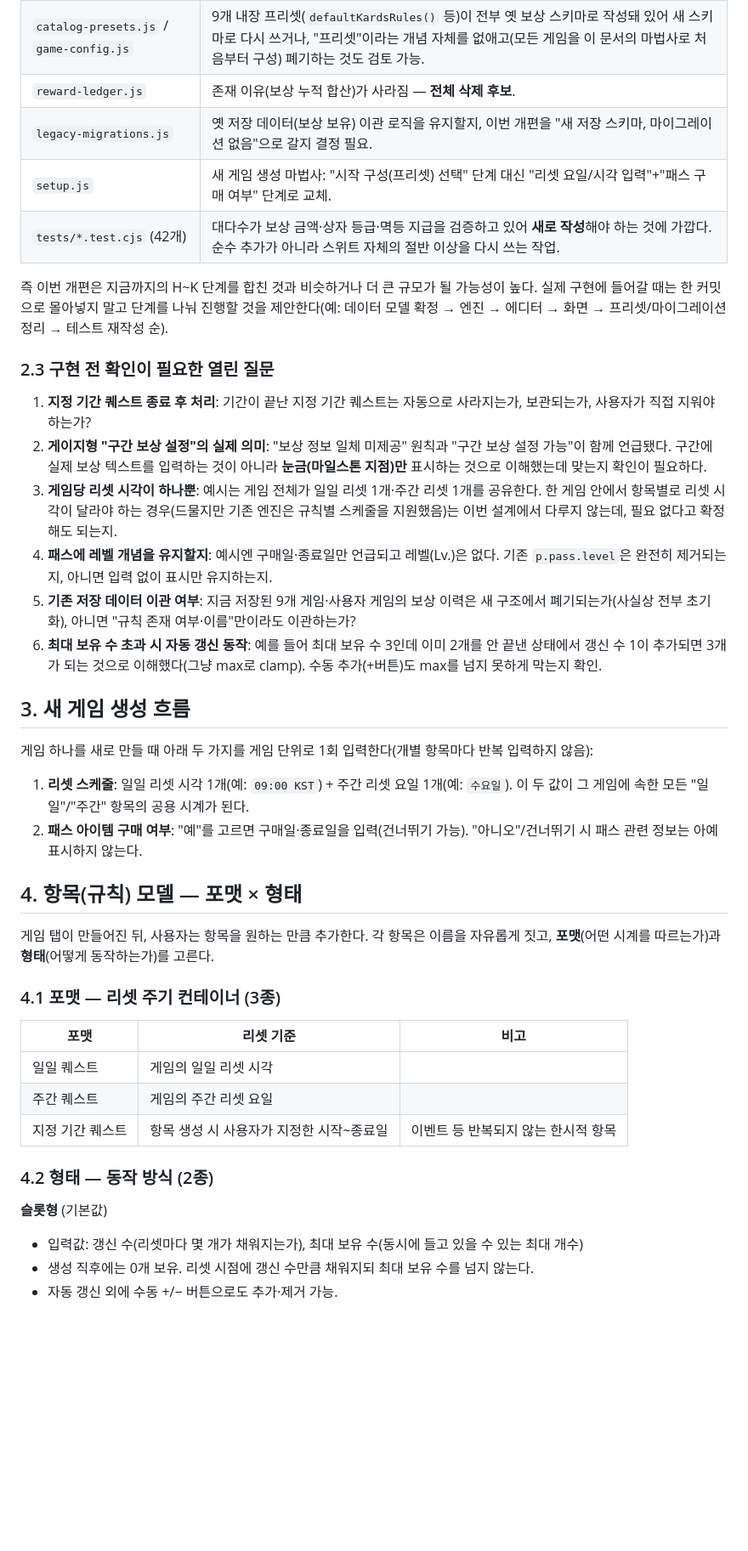
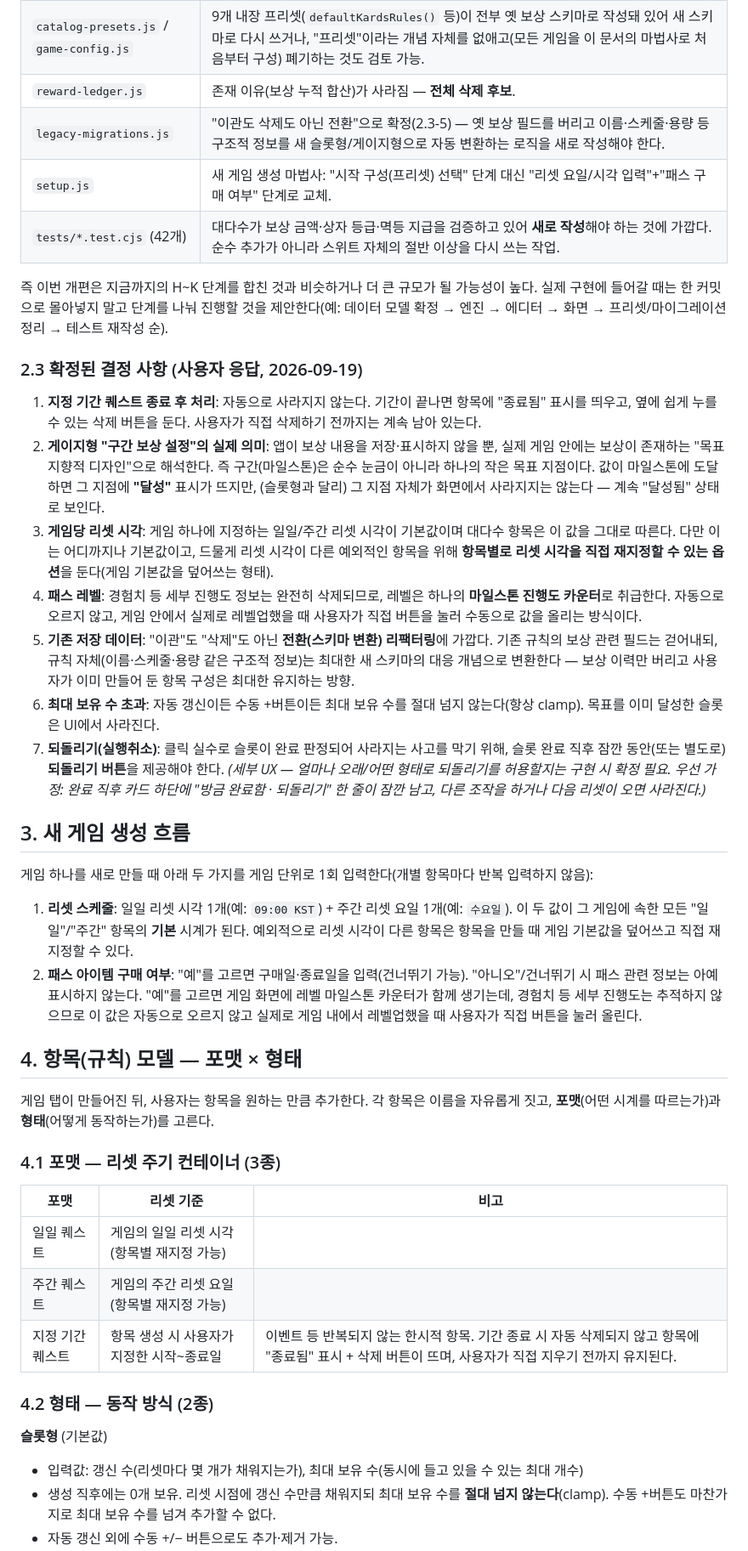
Before and after one commit to ffghn67892-droid/C.G.M, a Markdown page: TODO_TRACKER_REDESIGN.md, the part around one of its changes. Shown at 85% size. Drawn GitHub-style; blank space fills up the shorter version.

```diff
--- a/TODO_TRACKER_REDESIGN.md
+++ b/TODO_TRACKER_REDESIGN.md
@@ -31,27 +31,28 @@
 | `catalog-view.js` | 카드 렌더링 전면 재작성: 보상 버튼·상자 등급·미션 선택 드롭다운 삭제. 슬롯형은 익명 "완료" 버튼 목록, 게이지형은 K2의 +/- · 개인 목표 UI 재사용. |
 | `catalog-presets.js` / `game-config.js` | 9개 내장 프리셋(`defaultKardsRules()` 등)이 전부 옛 보상 스키마로 작성돼 있어 새 스키마로 다시 쓰거나, "프리셋"이라는 개념 자체를 없애고(모든 게임을 이 문서의 마법사로 처음부터 구성) 폐기하는 것도 검토 가능. |
 | `reward-ledger.js` | 존재 이유(보상 누적 합산)가 사라짐 — **전체 삭제 후보**. |
-| `legacy-migrations.js` | 옛 저장 데이터(보상 보유) 이관 로직을 유지할지, 이번 개편을 "새 저장 스키마, 마이그레이션 없음"으로 갈지 결정 필요. |
+| `legacy-migrations.js` | "이관도 삭제도 아닌 전환"으로 확정(2.3-5) — 옛 보상 필드를 버리고 이름·스케줄·용량 등 구조적 정보를 새 슬롯형/게이지형으로 자동 변환하는 로직을 새로 작성해야 한다. |
 | `setup.js` | 새 게임 생성 마법사: "시작 구성(프리셋) 선택" 단계 대신 "리셋 요일/시각 입력"+"패스 구매 여부" 단계로 교체. |
 | `tests/*.test.cjs` (42개) | 대다수가 보상 금액·상자 등급·멱등 지급을 검증하고 있어 **새로 작성**해야 하는 것에 가깝다. 순수 추가가 아니라 스위트 자체의 절반 이상을 다시 쓰는 작업. |
 
 즉 이번 개편은 지금까지의 H~K 단계를 합친 것과 비슷하거나 더 큰 규모가 될 가능성이 높다. 실제 구현에 들어갈 때는 한 커밋으로 몰아넣지 말고 단계를 나눠 진행할 것을 제안한다(예: 데이터 모델 확정 → 엔진 → 에디터 → 화면 → 프리셋/마이그레이션 정리 → 테스트 재작성 순).
 
-### 2.3 구현 전 확인이 필요한 열린 질문
+### 2.3 확정된 결정 사항 (사용자 응답, 2026-09-19)
 
-1. **지정 기간 퀘스트 종료 후 처리**: 기간이 끝난 지정 기간 퀘스트는 자동으로 사라지는가, 보관되는가, 사용자가 직접 지워야 하는가?
-2. **게이지형 "구간 보상 설정"의 실제 의미**: "보상 정보 일체 미제공" 원칙과 "구간 보상 설정 가능"이 함께 언급됐다. 구간에 실제 보상 텍스트를 입력하는 것이 아니라 **눈금(마일스톤 지점)만** 표시하는 것으로 이해했는데 맞는지 확인이 필요하다.
-3. **게임당 리셋 시각이 하나뿐**: 예시는 게임 전체가 일일 리셋 1개·주간 리셋 1개를 공유한다. 한 게임 안에서 항목별로 리셋 시각이 달라야 하는 경우(드물지만 기존 엔진은 규칙별 스케줄을 지원했음)는 이번 설계에서 다루지 않는데, 필요 없다고 확정해도 되는지.
-4. **패스에 레벨 개념을 유지할지**: 예시엔 구매일·종료일만 언급되고 레벨(Lv.)은 없다. 기존 `p.pass.level`은 완전히 제거되는지, 아니면 입력 없이 표시만 유지하는지.
-5. **기존 저장 데이터 이관 여부**: 지금 저장된 9개 게임·사용자 게임의 보상 이력은 새 구조에서 폐기되는가(사실상 전부 초기화), 아니면 "규칙 존재 여부·이름"만이라도 이관하는가?
-6. **최대 보유 수 초과 시 자동 갱신 동작**: 예를 들어 최대 보유 수 3인데 이미 2개를 안 끝낸 상태에서 갱신 수 1이 추가되면 3개가 되는 것으로 이해했다(그냥 max로 clamp). 수동 추가(+버튼)도 max를 넘지 못하게 막는지 확인.
+1. **지정 기간 퀘스트 종료 후 처리**: 자동으로 사라지지 않는다. 기간이 끝나면 항목에 "종료됨" 표시를 띄우고, 옆에 쉽게 누를 수 있는 삭제 버튼을 둔다. 사용자가 직접 삭제하기 전까지는 계속 남아 있는다.
+2. **게이지형 "구간 보상 설정"의 실제 의미**: 앱이 보상 내용을 저장·표시하지 않을 뿐, 실제 게임 안에는 보상이 존재하는 "목표 지향적 디자인"으로 해석한다. 즉 구간(마일스톤)은 순수 눈금이 아니라 하나의 작은 목표 지점이다. 값이 마일스톤에 도달하면 그 지점에 **"달성"** 표시가 뜨지만, (슬롯형과 달리) 그 지점 자체가 화면에서 사라지지는 않는다 — 계속 "달성됨" 상태로 보인다.
+3. **게임당 리셋 시각**: 게임 하나에 지정하는 일일/주간 리셋 시각이 기본값이며 대다수 항목은 이 값을 그대로 따른다. 다만 이는 어디까지나 기본값이고, 드물게 리셋 시각이 다른 예외적인 항목을 위해 **항목별로 리셋 시각을 직접 재지정할 수 있는 옵션**을 둔다(게임 기본값을 덮어쓰는 형태).
+4. **패스 레벨**: 경험치 등 세부 진행도 정보는 완전히 삭제되므로, 레벨은 하나의 **마일스톤 진행도 카운터**로 취급한다. 자동으로 오르지 않고, 게임 안에서 실제로 레벨업했을 때 사용자가 직접 버튼을 눌러 수동으로 값을 올리는 방식이다.
+5. **기존 저장 데이터**: "이관"도 "삭제"도 아닌 **전환(스키마 변환) 리팩터링**에 가깝다. 기존 규칙의 보상 관련 필드는 걷어내되, 규칙 자체(이름·스케줄·용량 같은 구조적 정보)는 최대한 새 스키마의 대응 개념으로 변환한다 — 보상 이력만 버리고 사용자가 이미 만들어 둔 항목 구성은 최대한 유지하는 방향.
+6. **최대 보유 수 초과**: 자동 갱신이든 수동 +버튼이든 최대 보유 수를 절대 넘지 않는다(항상 clamp). 목표를 이미 달성한 슬롯은 UI에서 사라진다.
+7. **되돌리기(실행취소)**: 클릭 실수로 슬롯이 완료 판정되어 사라지는 사고를 막기 위해, 슬롯 완료 직후 잠깐 동안(또는 별도로) **되돌리기 버튼**을 제공해야 한다. *(세부 UX — 얼마나 오래/어떤 형태로 되돌리기를 허용할지는 구현 시 확정 필요. 우선 가정: 완료 직후 카드 하단에 "방금 완료함 · 되돌리기" 한 줄이 잠깐 남고, 다른 조작을 하거나 다음 리셋이 오면 사라진다.)*
 
 ## 3. 새 게임 생성 흐름
 
 게임 하나를 새로 만들 때 아래 두 가지를 게임 단위로 1회 입력한다(개별 항목마다 반복 입력하지 않음):
 
-1. **리셋 스케줄**: 일일 리셋 시각 1개(예: `09:00 KST`) + 주간 리셋 요일 1개(예: `수요일`). 이 두 값이 그 게임에 속한 모든 "일일"/"주간" 항목의 공용 시계가 된다.
-2. **패스 아이템 구매 여부**: "예"를 고르면 구매일·종료일을 입력(건너뛰기 가능). "아니오"/건너뛰기 시 패스 관련 정보는 아예 표시하지 않는다.
+1. **리셋 스케줄**: 일일 리셋 시각 1개(예: `09:00 KST`) + 주간 리셋 요일 1개(예: `수요일`). 이 두 값이 그 게임에 속한 모든 "일일"/"주간" 항목의 **기본** 시계가 된다. 예외적으로 리셋 시각이 다른 항목은 항목을 만들 때 게임 기본값을 덮어쓰고 직접 재지정할 수 있다.
+2. **패스 아이템 구매 여부**: "예"를 고르면 구매일·종료일을 입력(건너뛰기 가능). "아니오"/건너뛰기 시 패스 관련 정보는 아예 표시하지 않는다. "예"를 고르면 게임 화면에 레벨 마일스톤 카운터가 함께 생기는데, 경험치 등 세부 진행도는 추적하지 않으므로 이 값은 자동으로 오르지 않고 실제로 게임 내에서 레벨업했을 때 사용자가 직접 버튼을 눌러 올린다.
 
 ## 4. 항목(규칙) 모델 — 포맷 × 형태
 
@@ -61,13 +62,13 @@
 
 | 포맷 | 리셋 기준 | 비고 |
 |---|---|---|
-| 일일 퀘스트 | 게임의 일일 리셋 시각 | |
-| 주간 퀘스트 | 게임의 주간 리셋 요일 | |
-| 지정 기간 퀘스트 | 항목 생성 시 사용자가 지정한 시작~종료일 | 이벤트 등 반복되지 않는 한시적 항목 |
+| 일일 퀘스트 | 게임의 일일 리셋 시각(항목별 재지정 가능) | |
+| 주간 퀘스트 | 게임의 주간 리셋 요일(항목별 재지정 가능) | |
+| 지정 기간 퀘스트 | 항목 생성 시 사용자가 지정한 시작~종료일 | 이벤트 등 반복되지 않는 한시적 항목. 기간 종료 시 자동 삭제되지 않고 항목에 "종료됨" 표시 + 삭제 버튼이 뜨며, 사용자가 직접 지우기 전까지 유지된다. |
 
 ### 4.2 형태 — 동작 방식 (2종)
 
 **슬롯형** (기본값)
 - 입력값: 갱신 수(리셋마다 몇 개가 채워지는가), 최대 보유 수(동시에 들고 있을 수 있는 최대 개수)
-- 생성 직후에는 0개 보유. 리셋 시점에 갱신 수만큼 채워지되 최대 보유 수를 넘지 않는다.
+- 생성 직후에는 0개 보유. 리셋 시점에 갱신 수만큼 채워지되 최대 보유 수를 **절대 넘지 않는다**(clamp). 수동 +버튼도 마찬가지로 최대 보유 수를 넘겨 추가할 수 없다.
 - 자동 갱신 외에 수동 +/− 버튼으로도 추가·제거 가능.
```
Also changed, not shown: other parts of TODO_TRACKER_REDESIGN.md (+12 -9 lines).
